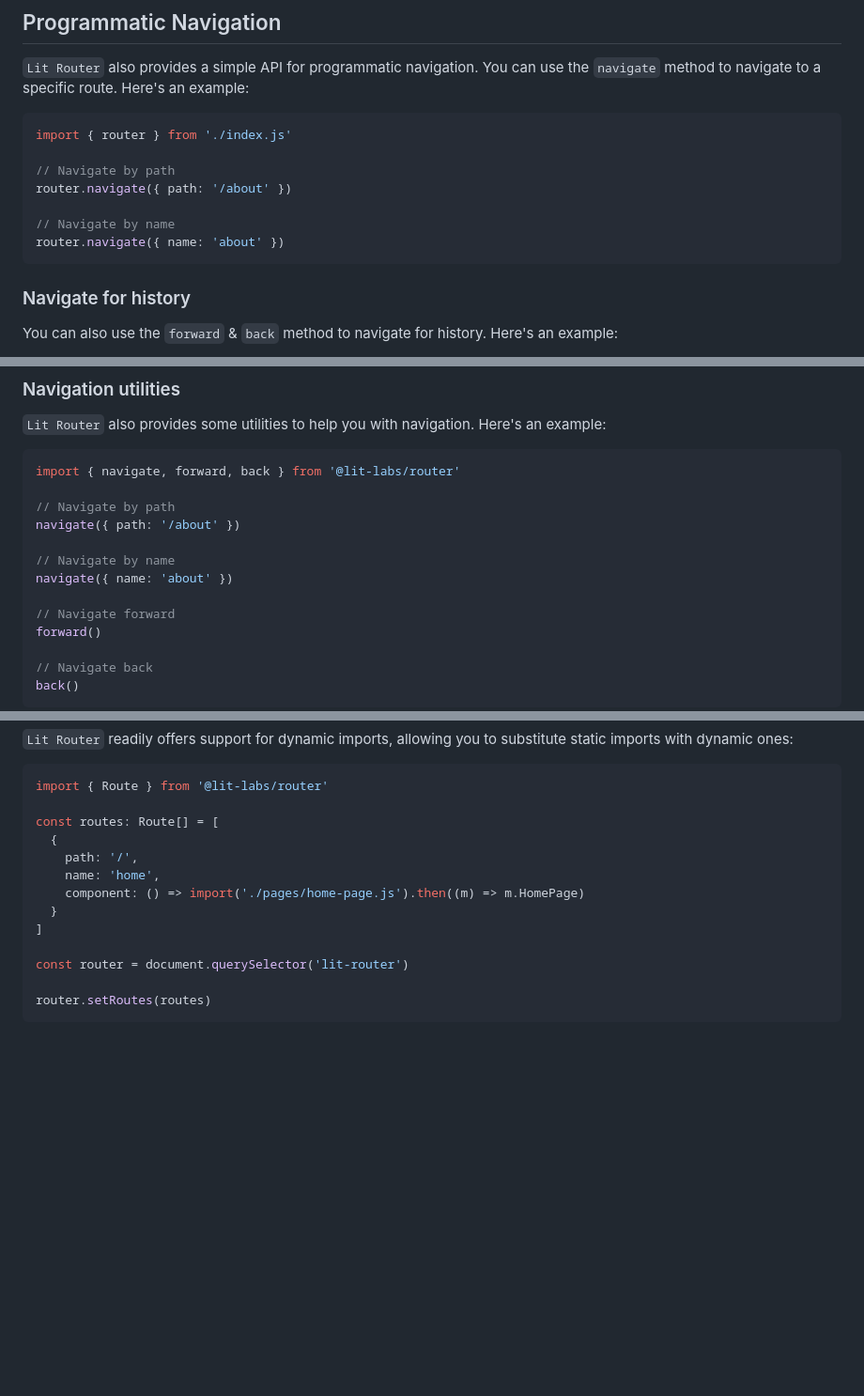
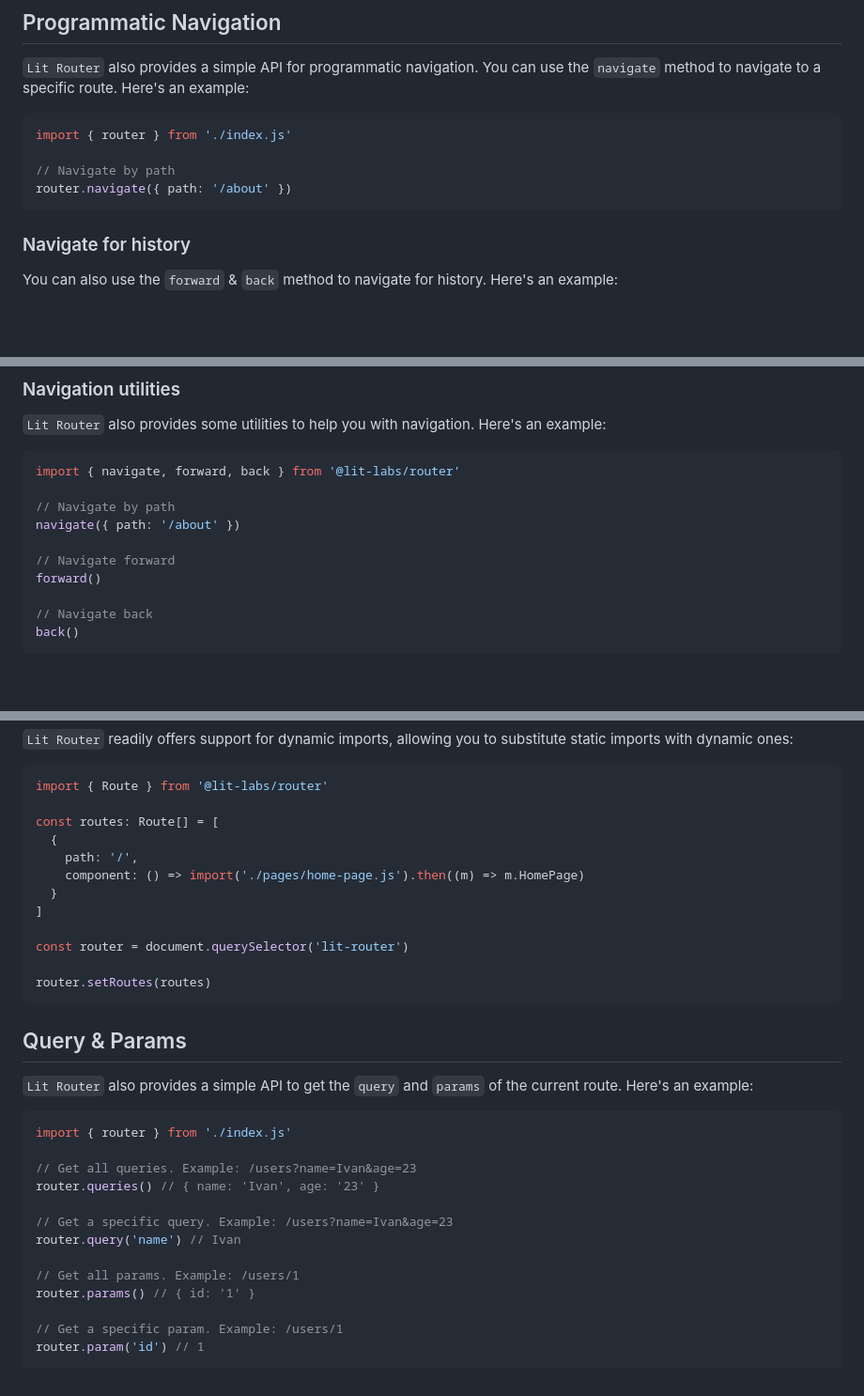
Before and after one commit to thebug404/lit-router, a Markdown page: README.md, 3 parts joined by grey strips. Shown at 94% size. Rendered like a GitHub page; blank space fills up the shorter version.

Commit message:
docs: Add route params and query support, and update README.md

````diff
--- a/README.md
+++ b/README.md
@@ -123,9 +124,6 @@ import { router } from './index.js'
 
 // Navigate by path
 router.navigate({ path: '/about' })
-
-// Navigate by name
-router.navigate({ name: 'about' })
 ```
 
 ### Navigate for history
@@ -152,9 +150,6 @@ import { navigate, forward, back } from '@lit-labs/router'
 // Navigate by path
 navigate({ path: '/about' })
 
-// Navigate by name
-navigate({ name: 'about' })
-
 // Navigate forward
 forward()
 
@@ -174,7 +169,6 @@ import { Route } from '@lit-labs/router'
 const routes: Route[] = [
   {
     path: '/',
-    name: 'home',
     component: () => import('./pages/home-page.js').then((m) => m.HomePage)
   }
 ]
@@ -183,3 +177,23 @@ const router = document.querySelector('lit-router')
 
 router.setRoutes(routes)
 ```
+
+## Query & Params
+
+`Lit Router` also provides a simple API to get the `query` and `params` of the current route. Here's an example:
+
+```ts
+import { router } from './index.js'
+
+// Get all queries. Example: /users?name=Ivan&age=23
+router.queries() // { name: 'Ivan', age: '23' }
+
+// Get a specific query. Example: /users?name=Ivan&age=23
+router.query('name') // Ivan
+
+// Get all params. Example: /users/1
+router.params() // { id: '1' }
+
+// Get a specific param. Example: /users/1
+router.param('id') // 1
+```
````
Also changed, not shown: other parts of README.md (+2 -1 lines).
